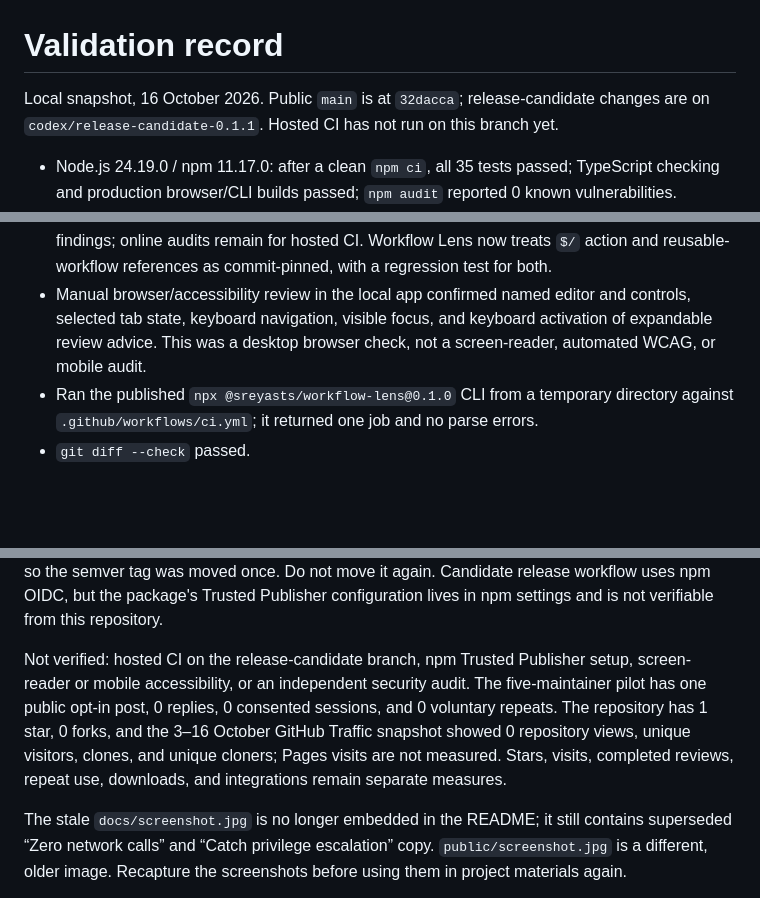
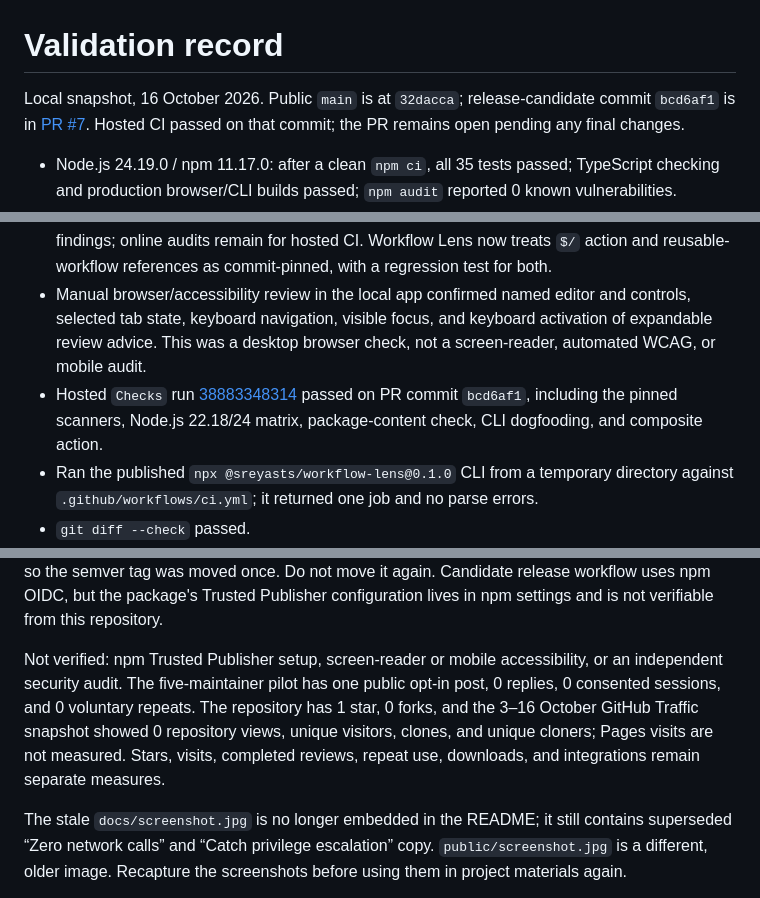
Before and after one commit to sreyasts/workflow-lens, a Markdown page: docs/VALIDATION.md, 3 parts joined by grey strips. Rendered like a GitHub page; blank space fills up the shorter version.

Commit message:
Record release candidate CI result

```diff
--- a/docs/VALIDATION.md
+++ b/docs/VALIDATION.md
@@ -1,6 +1,6 @@
 # Validation record
 
-Local snapshot, 16 October 2026. Public `main` is at `32dacca`; release-candidate changes are on `codex/release-candidate-0.1.1`. Hosted CI has not run on this branch yet.
+Local snapshot, 16 October 2026. Public `main` is at `32dacca`; release-candidate commit `bcd6af1` is in [PR #7](https://github.com/sreyasts/workflow-lens/pull/7). Hosted CI passed on that commit; the PR remains open pending any final changes.
 
 - Node.js 24.19.0 / npm 11.17.0: after a clean `npm ci`, all 35 tests passed; TypeScript checking and production browser/CLI builds passed; `npm audit` reported 0 known vulnerabilities.
 - Node.js 22.18.0: verified the official Windows archive SHA-256; all 33 tests, TypeScript checking, and both Vite builds passed before the additional hyphenated-input regression test.
@@ -11,6 +11,7 @@ Local snapshot, 16 October 2026. Public `main` is at `32dacca`; release-candidat
 - Candidate `0.1.1` packages 7 files: the CLI bundle, launcher, license, README, contribution guide, security policy, and package metadata. A temporary install of that packed candidate ran the CLI against the repository CI workflow. The npm registry still serves immutable `0.1.0`; candidate `0.1.1` is not published.
 - Pinned actionlint 1.7.12 passed locally. Its one parser message for GitHub's new `$/` self-repository syntax is narrowly ignored because that actionlint release predates the syntax; zizmor validates the reference. zizmor 1.31.1 in offline mode reported no unsuppressed findings; online audits remain for hosted CI. Workflow Lens now treats `$/` action and reusable-workflow references as commit-pinned, with a regression test for both.
 - Manual browser/accessibility review in the local app confirmed named editor and controls, selected tab state, keyboard navigation, visible focus, and keyboard activation of expandable review advice. This was a desktop browser check, not a screen-reader, automated WCAG, or mobile audit.
+- Hosted `Checks` run [38883348314](https://github.com/sreyasts/workflow-lens/actions/runs/38883348314) passed on PR commit `bcd6af1`, including the pinned scanners, Node.js 22.18/24 matrix, package-content check, CLI dogfooding, and composite action.
 - Ran the published `npx @sreyasts/workflow-lens@0.1.0` CLI from a temporary directory against `.github/workflows/ci.yml`; it returned one job and no parse errors.
 - `git diff --check` passed.
 - Hosted `Checks` run [38874870219](https://github.com/sreyasts/workflow-lens/actions/runs/38874870219) passed on public `main` commit `932ce69`, including Node 22.18/24, CLI dogfooding, and the composite action. The [Pages deploy](https://github.com/sreyasts/workflow-lens/actions/runs/38874852505) and [tag release workflow](https://github.com/sreyasts/workflow-lens/actions/runs/38874863243) also passed on that source. These runs predate the additional local file-size regression test and tag-only publish guard.
@@ -20,6 +21,6 @@ Local snapshot, 16 October 2026. Public `main` is at `32dacca`; release-candidat
 
 The GitHub release descriptions state the Node.js 22.18.0+ requirement, narrow product scope, and full-SHA guidance; `v0.1.0` is marked Latest and the `v0` alias is not. The published npm `0.1.0` README remains inaccurate; the candidate fixes it without attempting to replace the immutable version. Both `v0.1.0` and `v0` resolve to commit `932ce69`; `v0.1.0` previously resolved to `9385fc7`, so the semver tag was moved once. Do not move it again. Candidate release workflow uses npm OIDC, but the package's Trusted Publisher configuration lives in npm settings and is not verifiable from this repository.
 
-Not verified: hosted CI on the release-candidate branch, npm Trusted Publisher setup, screen-reader or mobile accessibility, or an independent security audit. The five-maintainer pilot has one public opt-in post, 0 replies, 0 consented sessions, and 0 voluntary repeats. The repository has 1 star, 0 forks, and the 3–16 October GitHub Traffic snapshot showed 0 repository views, unique visitors, clones, and unique cloners; Pages visits are not measured. Stars, visits, completed reviews, repeat use, downloads, and integrations remain separate measures.
+Not verified: npm Trusted Publisher setup, screen-reader or mobile accessibility, or an independent security audit. The five-maintainer pilot has one public opt-in post, 0 replies, 0 consented sessions, and 0 voluntary repeats. The repository has 1 star, 0 forks, and the 3–16 October GitHub Traffic snapshot showed 0 repository views, unique visitors, clones, and unique cloners; Pages visits are not measured. Stars, visits, completed reviews, repeat use, downloads, and integrations remain separate measures.
 
 The stale `docs/screenshot.jpg` is no longer embedded in the README; it still contains superseded “Zero network calls” and “Catch privilege escalation” copy. `public/screenshot.jpg` is a different, older image. Recapture the screenshots before using them in project materials again.
```
